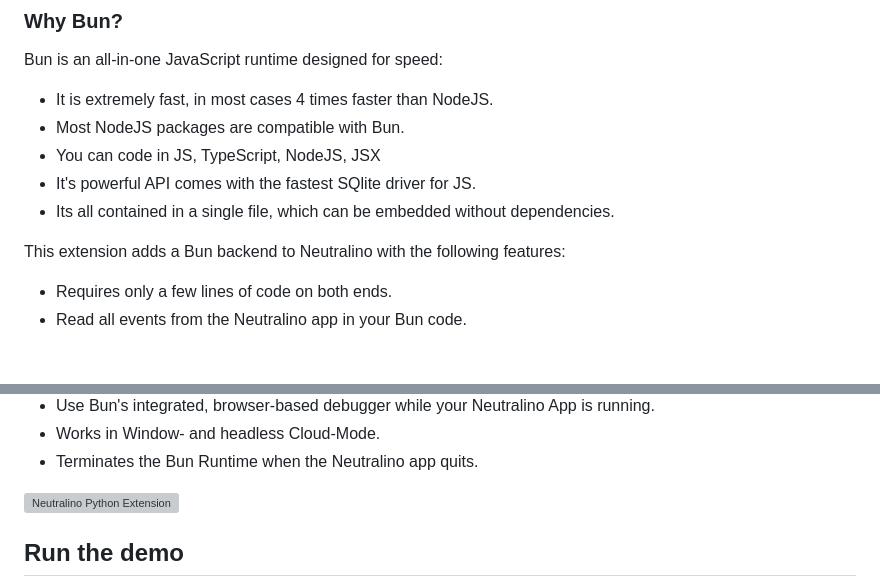
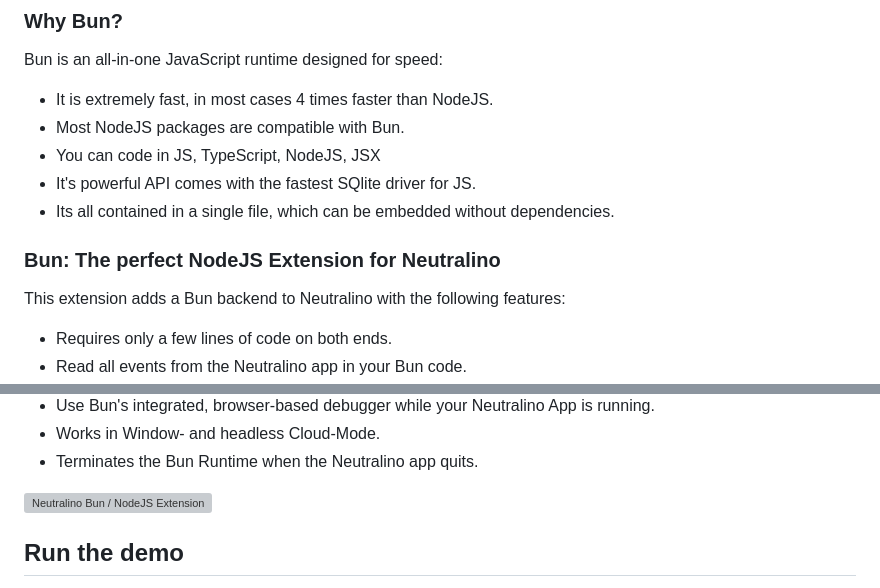
Before and after one commit to hschneider/neutralino-ext-bun, a Markdown page: README.md, 2 parts joined by grey strips. Drawn GitHub-style; blank space fills up the shorter version; grey boxes are pictures that could not be loaded.

```diff
--- a/README.md
+++ b/README.md
@@ -9,6 +9,8 @@ Bun is an all-in-one JavaScript runtime designed for speed:
 - You can code in JS, TypeScript, NodeJS, JSX
 - It's powerful API comes with the fastest SQlite driver for JS.
 - Its all contained in a single file, which can be embedded without dependencies.
+
+### Bun: The perfect NodeJS Extension for Neutralino
 
 This extension adds a Bun backend to Neutralino with the following features:
 - Requires only a few lines of code on both ends.
@@ -22,7 +24,7 @@ This extension adds a Bun backend to Neutralino with the following features:
 - Works in Window- and headless Cloud-Mode.
 - Terminates the Bun Runtime when the Neutralino app quits.
 
-![Neutralino Python Extension](https://marketmix.com/git-assets/neutralino-ext-python/neutralino-python-extension.gif)
+![Neutralino Bun / NodeJS Extension](https://marketmix.com/git-assets/neutralino-ext-python/neutralino-python-extension.gif)
 
 ## Run the demo
 The demo opens a Neutralino app. Clicking on the blue link sends a Ping to Bun, which replies with Pong.
```
